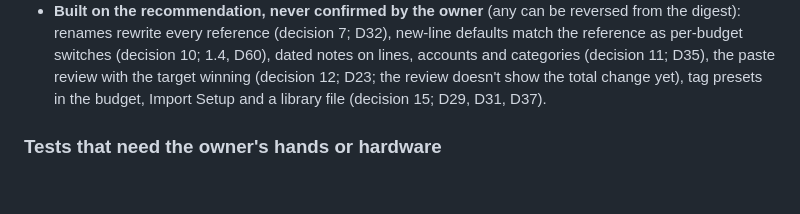
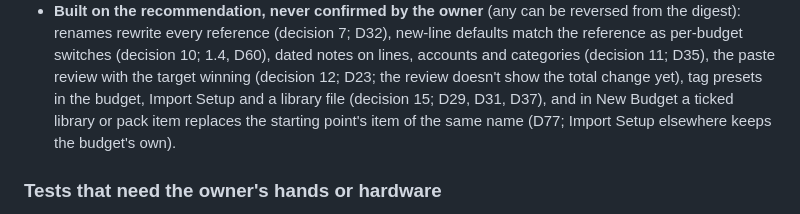
Before and after one commit to method-production-suite/method-budget, a Markdown page: docs/ROADMAP.md, the part around the change. Drawn GitHub-style; blank space fills up the shorter version.

Commit message:
ROADMAP: list decision 77 under built on the recommendation
Co-Authored-By: Claude Opus 5.5 <noreply@anthropic.com>

```diff
--- a/docs/ROADMAP.md
+++ b/docs/ROADMAP.md
@@ -56,7 +56,9 @@ this page goes ahead without waiting.
   the reference as per-budget switches (decision 10; 1.4, D60), dated notes on lines,
   accounts and categories (decision 11; D35), the paste review with the target winning
   (decision 12; D23; the review doesn't show the total change yet), tag presets in the
-  budget, Import Setup and a library file (decision 15; D29, D31, D37).
+  budget, Import Setup and a library file (decision 15; D29, D31, D37), and in New Budget a
+  ticked library or pack item replaces the starting point's item of the same name (D77;
+  Import Setup elsewhere keeps the budget's own).
 
 ### Tests that need the owner's hands or hardware
 
```
